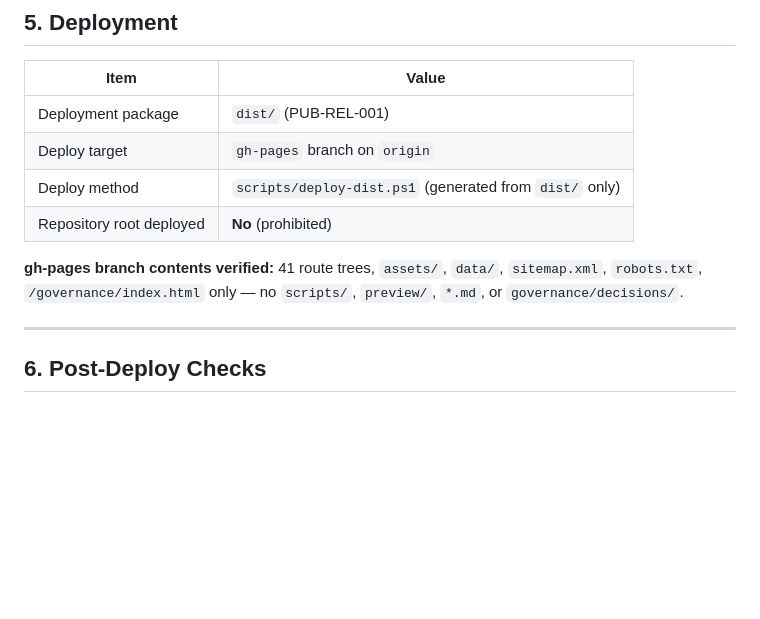
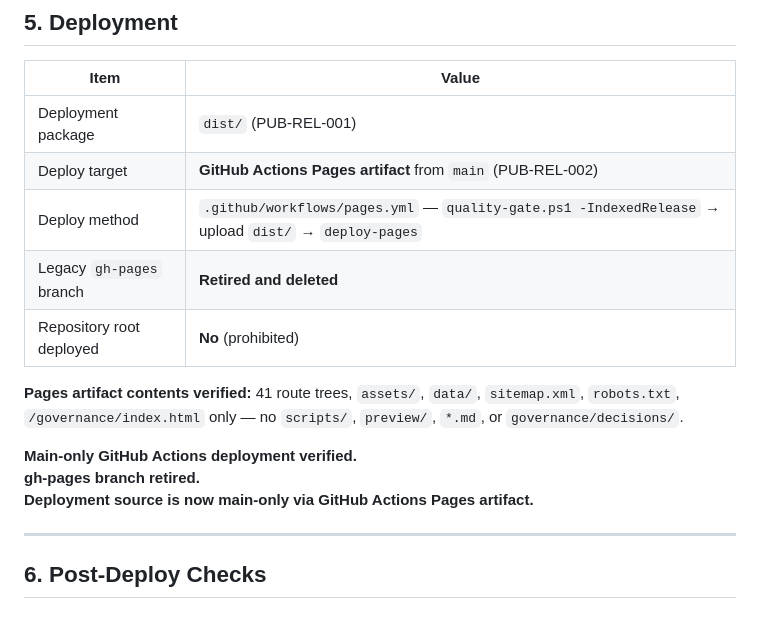
Before and after one commit to Sohadot/AIDATAnaly, a Markdown page: PUBLIC_RELEASE_REPORT.md, the part around one of its changes. Drawn GitHub-style; blank space fills up the shorter version.

```diff
--- a/PUBLIC_RELEASE_REPORT.md
+++ b/PUBLIC_RELEASE_REPORT.md
@@ -84,11 +88,16 @@ Sitemap: https://aidatanaly.com/sitemap.xml
 | Item | Value |
 |------|-------|
 | Deployment package | `dist/` (PUB-REL-001) |
-| Deploy target | `gh-pages` branch on `origin` |
-| Deploy method | `scripts/deploy-dist.ps1` (generated from `dist/` only) |
+| Deploy target | **GitHub Actions Pages artifact** from `main` (PUB-REL-002) |
+| Deploy method | `.github/workflows/pages.yml` — `quality-gate.ps1 -IndexedRelease` → upload `dist/` → `deploy-pages` |
+| Legacy `gh-pages` branch | **Retired and deleted** |
 | Repository root deployed | **No** (prohibited) |
 
-**gh-pages branch contents verified:** 41 route trees, `assets/`, `data/`, `sitemap.xml`, `robots.txt`, `/governance/index.html` only — no `scripts/`, `preview/`, `*.md`, or `governance/decisions/`.
+**Pages artifact contents verified:** 41 route trees, `assets/`, `data/`, `sitemap.xml`, `robots.txt`, `/governance/index.html` only — no `scripts/`, `preview/`, `*.md`, or `governance/decisions/`.
+
+**Main-only GitHub Actions deployment verified.**
+**gh-pages branch retired.**
+**Deployment source is now main-only via GitHub Actions Pages artifact.**
 
 ---
 
```
Also changed, not shown: other parts of PUBLIC_RELEASE_REPORT.md (+25 -15 lines), IMPLEMENTATION_LEDGER.md (+9 -4 lines).
